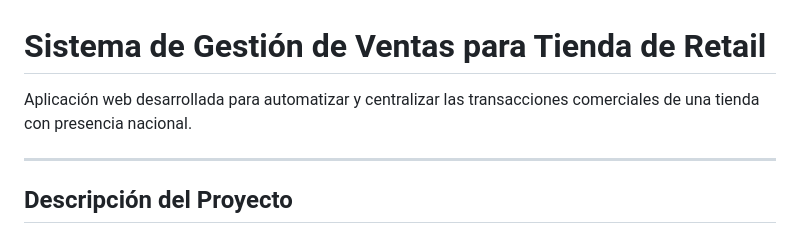
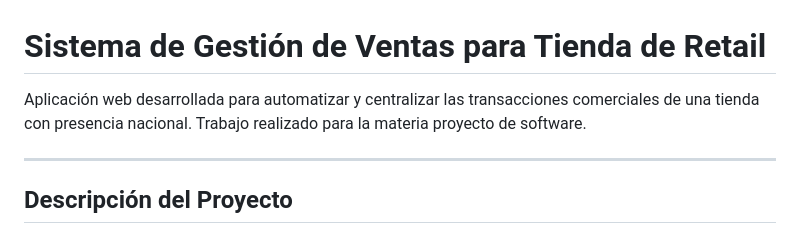
Before and after one commit to FiorellaA17/TP3-UI-Adami_Fiorella, a Markdown page: README.md, the part around the change. Rendered like a GitHub page.

```diff
--- a/README.md
+++ b/README.md
@@ -1,5 +1,5 @@
 # **Sistema de Gestión de Ventas para Tienda de Retail**
-Aplicación web desarrollada para automatizar y centralizar las transacciones comerciales de una tienda con presencia nacional.
+Aplicación web desarrollada para automatizar y centralizar las transacciones comerciales de una tienda con presencia nacional. Trabajo realizado para la materia proyecto de software.
 
 ---
 
```
